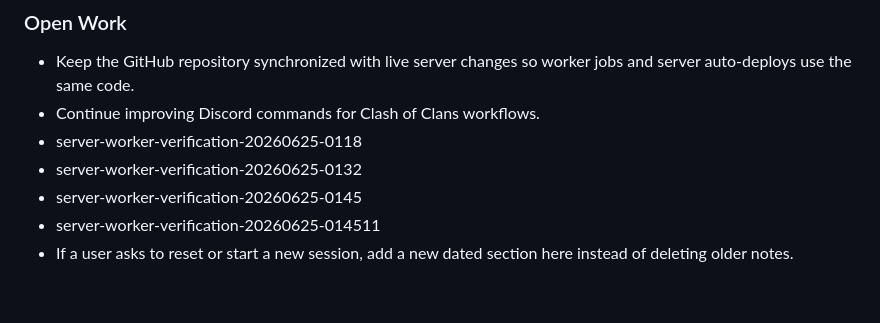
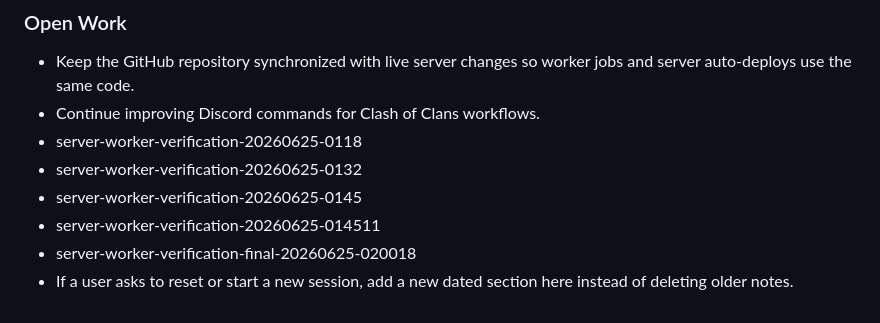
Before and after one commit to dolphalala/mavebot, a Markdown page: docs/context/slack-session.md, the part around the change. GitHub-like rendering.

Commit message:
Slack: Final verification task: append one bullet to docs/context/slack-sessi...

```diff
--- a/docs/context/slack-session.md
+++ b/docs/context/slack-session.md
@@ -64,5 +64,6 @@ future tasks should know.
 - server-worker-verification-20260625-0132
 - server-worker-verification-20260625-0145
 - server-worker-verification-20260625-014511
+- server-worker-verification-final-20260625-020018
 - If a user asks to reset or start a new session, add a new dated section here
   instead of deleting older notes.
```
